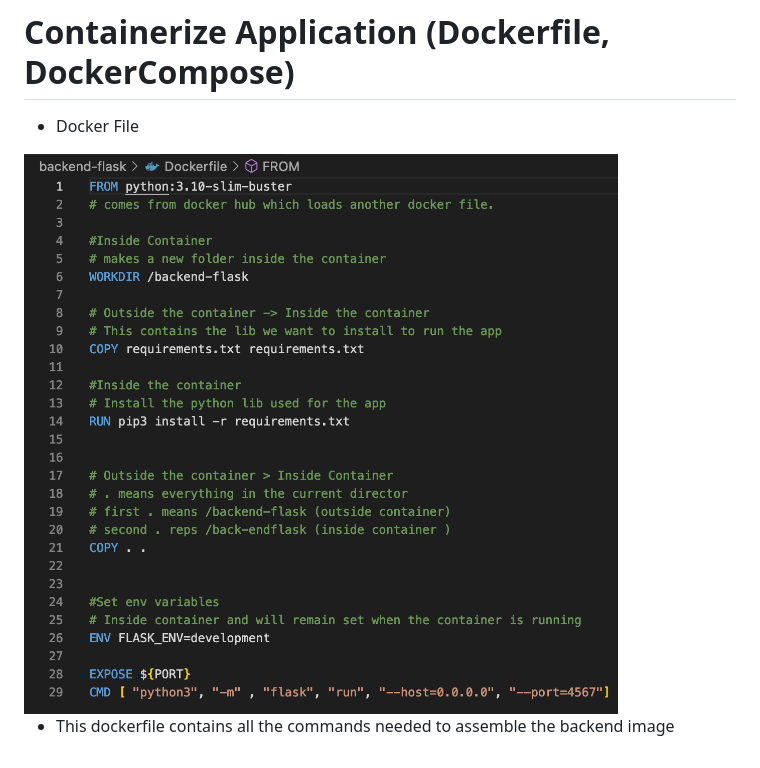
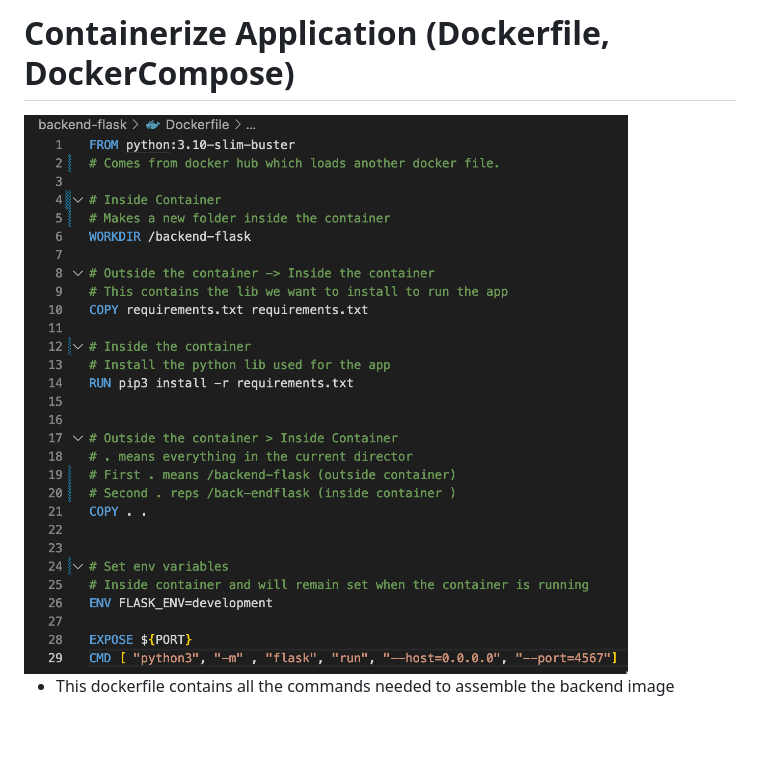
Before and after one commit to MoeDini95/aws-bootcamp-cruddur-2023, a Markdown page: journal/week1.md, the part around the change. GitHub-like rendering; pictures changed too: journal/images/ContainerizeBackend.png; blank space fills up the shorter version.

Commit message:
edit screenshot

```diff
--- a/journal/week1.md
+++ b/journal/week1.md
@@ -18,7 +18,7 @@
 
 # Containerize Application (Dockerfile, DockerCompose)
 
-- Docker File
+
 <img src= ./images/ContainerizeBackend.png>
 
 - This dockerfile contains all the commands needed to assemble the backend image
```
Also changed, not shown: 1 other file.
